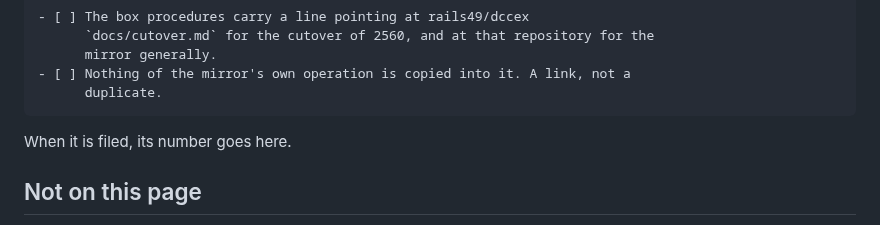
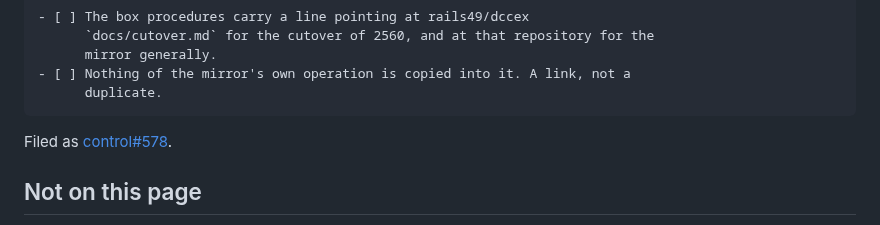
Before and after one commit to rails49/dccex, a Markdown page: docs/cutover.md, the part around the change. Rendered like a GitHub page.

Commit message:
cutover: the pointer's ticket has a number (#42)
Filed verbatim as control#578, as the page says to. This repository does not
wait on it.

Co-Authored-By: Claude Opus 5 <noreply@anthropic.com>
Claude-Session: https://claude.ai/code/session_018vdRnzJasnpmXw4BQ8yfcR

````diff
--- a/docs/cutover.md
+++ b/docs/cutover.md
@@ -278,7 +278,7 @@ Acceptance:
       duplicate.
 ```
 
-When it is filed, its number goes here.
+Filed as [control#578](https://github.com/rails49/control/issues/578).
 
 ## Not on this page
 
````
